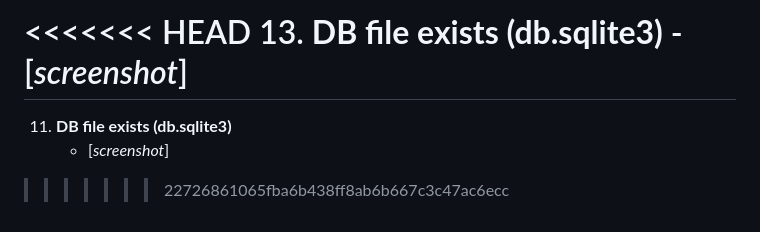
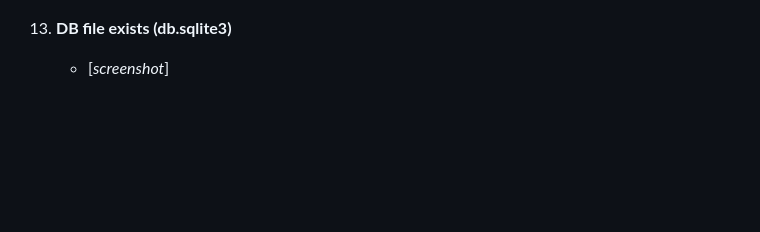
Before and after one commit to Faizal400/StudentStudyTracker, a Markdown page: README.md, the part around one of its changes. Drawn GitHub-style; blank space fills up the shorter version.

```diff
--- a/README.md
+++ b/README.md
@@ -192,8 +192,3 @@ Visit:
 
-<<<<<<< HEAD
 13. **DB file exists (db.sqlite3)**
     - [*screenshot*]
-=======
-11. **DB file exists (db.sqlite3)**
-    - [*screenshot*]
->>>>>>> 22726861065fba6b438ff8ab6b667c3c47ac6ecc
```
Also changed, not shown: other parts of README.md (+1 -1 lines).
